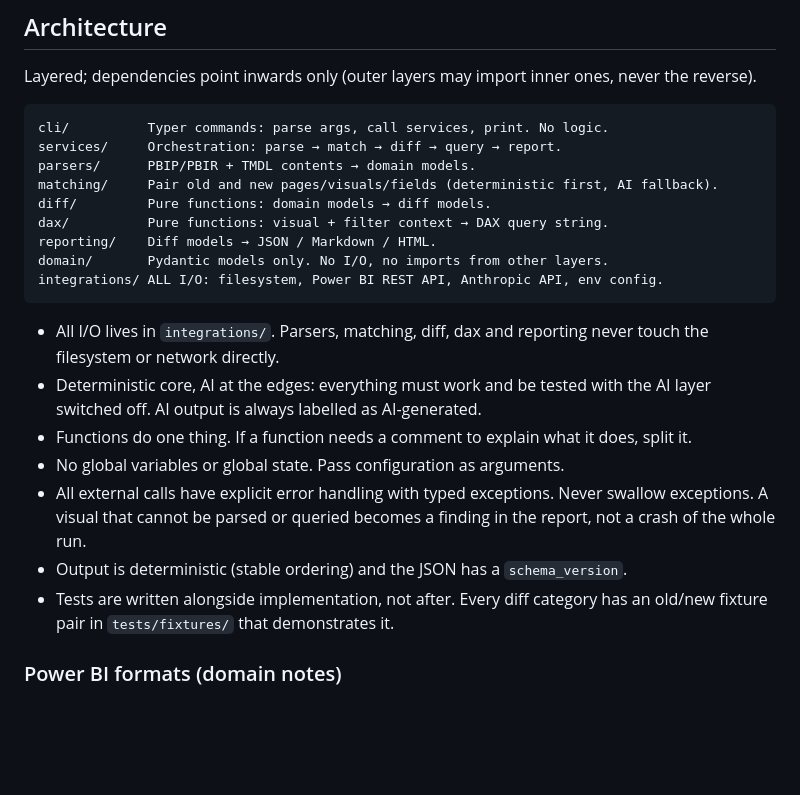
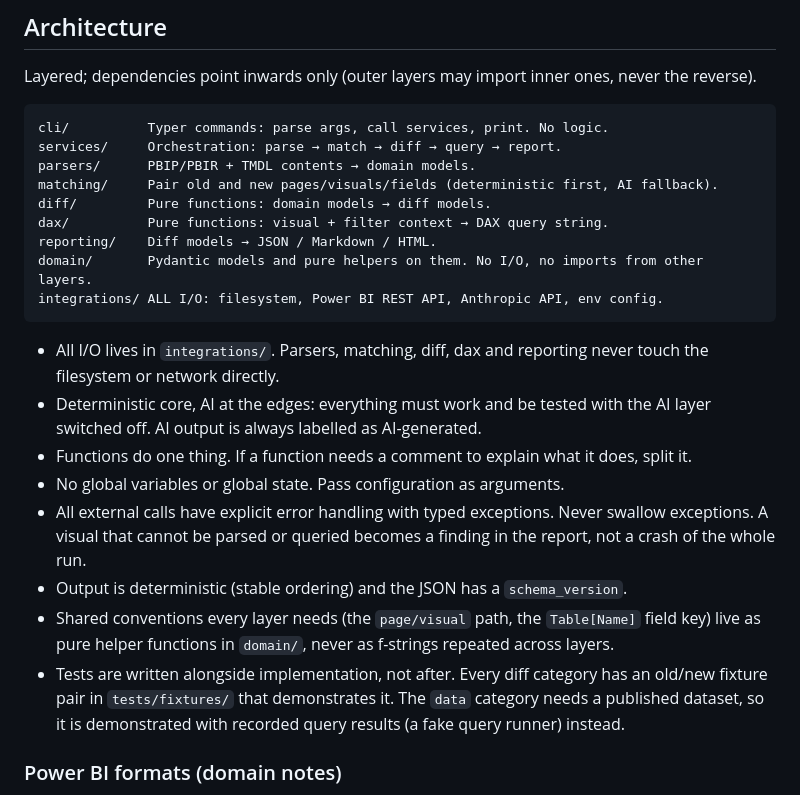
Before and after one commit to m-c-v-k/pbi-report-validator, a Markdown page: CLAUDE.md, the part around the change. Rendered like a GitHub page; blank space fills up the shorter version.

Commit message:
Allow pure helpers in domain/ and cover data findings without a fixture pair
Follow-up to the part A analysis (1.4, 1.5) and part B architecture
review (B1 #1). The page/visual path and Table[Name] key are rebuilt
with f-strings across parsers, diff, services and reporting; the only
layer all of them may import is domain/, which was limited to models.
domain/ may now hold pure helpers (no I/O, no other layers), and the
shared conventions must live there.

The data category needs a published dataset, so it is demonstrated with
recorded query results instead of a fixture pair.

Closes #119

Co-Authored-By: Claude Opus 5.5 <noreply@anthropic.com>

````diff
--- a/CLAUDE.md
+++ b/CLAUDE.md
@@ -60,7 +60,7 @@ matching/     Pair old and new pages/visuals/fields (deterministic first, AI fal
 diff/         Pure functions: domain models → diff models.
 dax/          Pure functions: visual + filter context → DAX query string.
 reporting/    Diff models → JSON / Markdown / HTML.
-domain/       Pydantic models only. No I/O, no imports from other layers.
+domain/       Pydantic models and pure helpers on them. No I/O, no imports from other layers.
 integrations/ ALL I/O: filesystem, Power BI REST API, Anthropic API, env config.
 ```
 
@@ -75,8 +75,13 @@ integrations/ ALL I/O: filesystem, Power BI REST API, Anthropic API, env config.
   swallow exceptions. A visual that cannot be parsed or queried becomes a
   finding in the report, not a crash of the whole run.
 - Output is deterministic (stable ordering) and the JSON has a `schema_version`.
+- Shared conventions every layer needs (the `page/visual` path, the
+  `Table[Name]` field key) live as pure helper functions in `domain/`, never as
+  f-strings repeated across layers.
 - Tests are written alongside implementation, not after. Every diff category has
-  an old/new fixture pair in `tests/fixtures/` that demonstrates it.
+  an old/new fixture pair in `tests/fixtures/` that demonstrates it. The `data`
+  category needs a published dataset, so it is demonstrated with recorded query
+  results (a fake query runner) instead.
 
 ### Power BI formats (domain notes)
 
````
